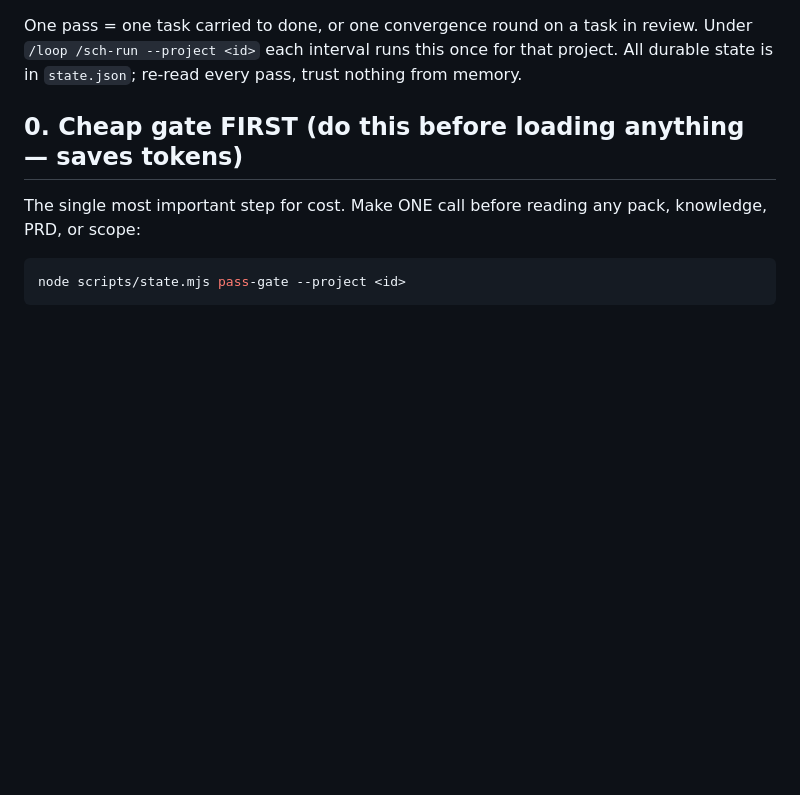
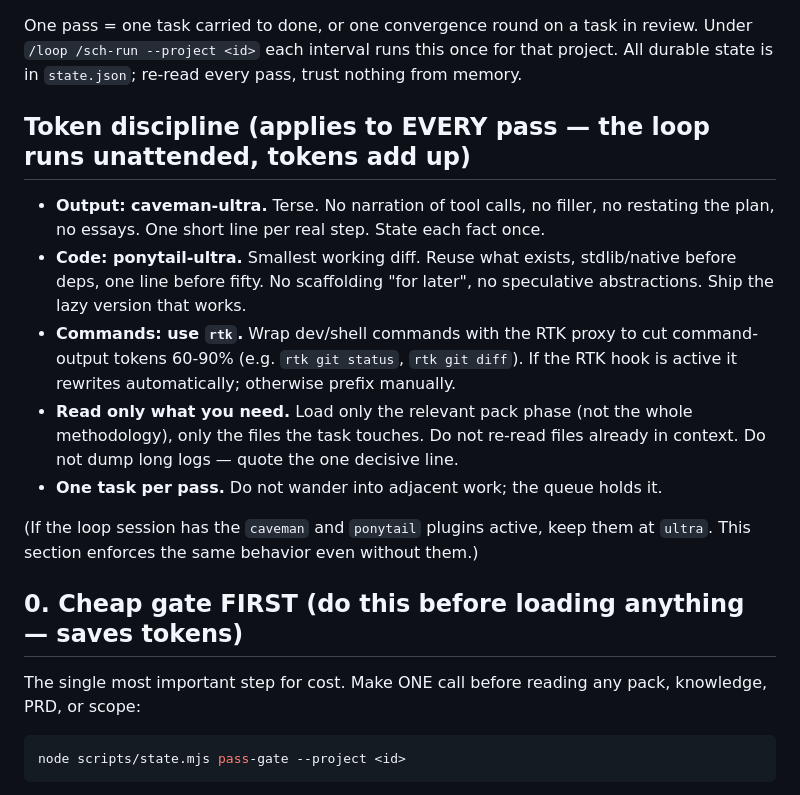
Before and after one commit to shekharcharles/SCH-LOOP, a Markdown page: skills/sch-run/SKILL.md, the part around the change. GitHub-like rendering; blank space fills up the shorter version.

Commit message:
sch-run: enforce caveman-ultra output + ponytail-ultra code + rtk commands every pass (token discipline)

```diff
--- a/skills/sch-run/SKILL.md
+++ b/skills/sch-run/SKILL.md
@@ -18,6 +18,24 @@ One pass = one task carried to done, or one convergence round on a task in
 review. Under `/loop /sch-run --project <id>` each interval runs this once for
 that project. All durable state is in `state.json`; re-read every pass, trust
 nothing from memory.
+
+## Token discipline (applies to EVERY pass — the loop runs unattended, tokens add up)
+
+- **Output: caveman-ultra.** Terse. No narration of tool calls, no filler, no
+  restating the plan, no essays. One short line per real step. State each fact once.
+- **Code: ponytail-ultra.** Smallest working diff. Reuse what exists, stdlib/native
+  before deps, one line before fifty. No scaffolding "for later", no speculative
+  abstractions. Ship the lazy version that works.
+- **Commands: use `rtk`.** Wrap dev/shell commands with the RTK proxy to cut
+  command-output tokens 60-90% (e.g. `rtk git status`, `rtk git diff`). If the RTK
+  hook is active it rewrites automatically; otherwise prefix manually.
+- **Read only what you need.** Load only the relevant pack phase (not the whole
+  methodology), only the files the task touches. Do not re-read files already in
+  context. Do not dump long logs — quote the one decisive line.
+- **One task per pass.** Do not wander into adjacent work; the queue holds it.
+
+(If the loop session has the `caveman` and `ponytail` plugins active, keep them at
+`ultra`. This section enforces the same behavior even without them.)
 
 ## 0. Cheap gate FIRST (do this before loading anything — saves tokens)
 
```
